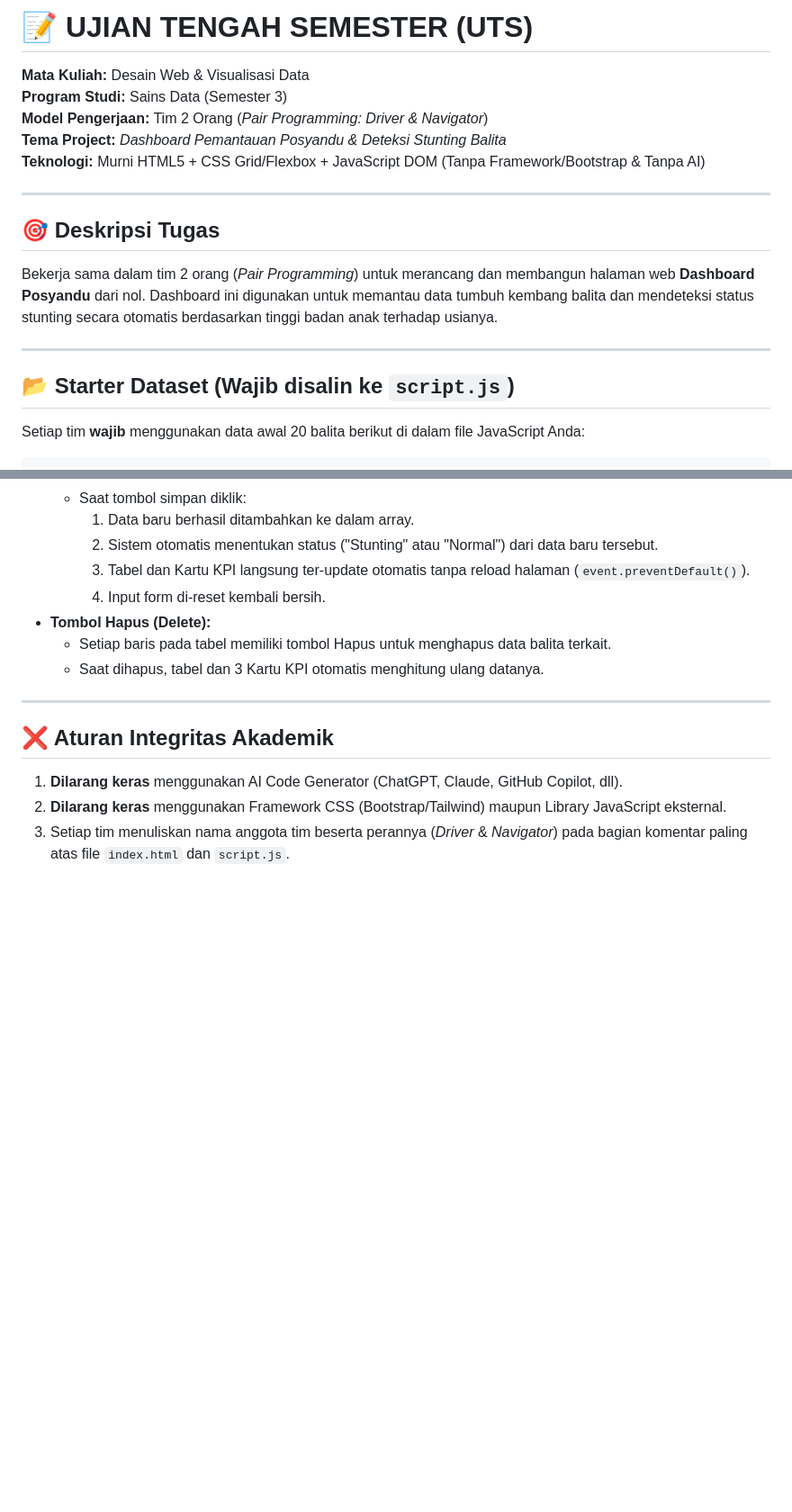
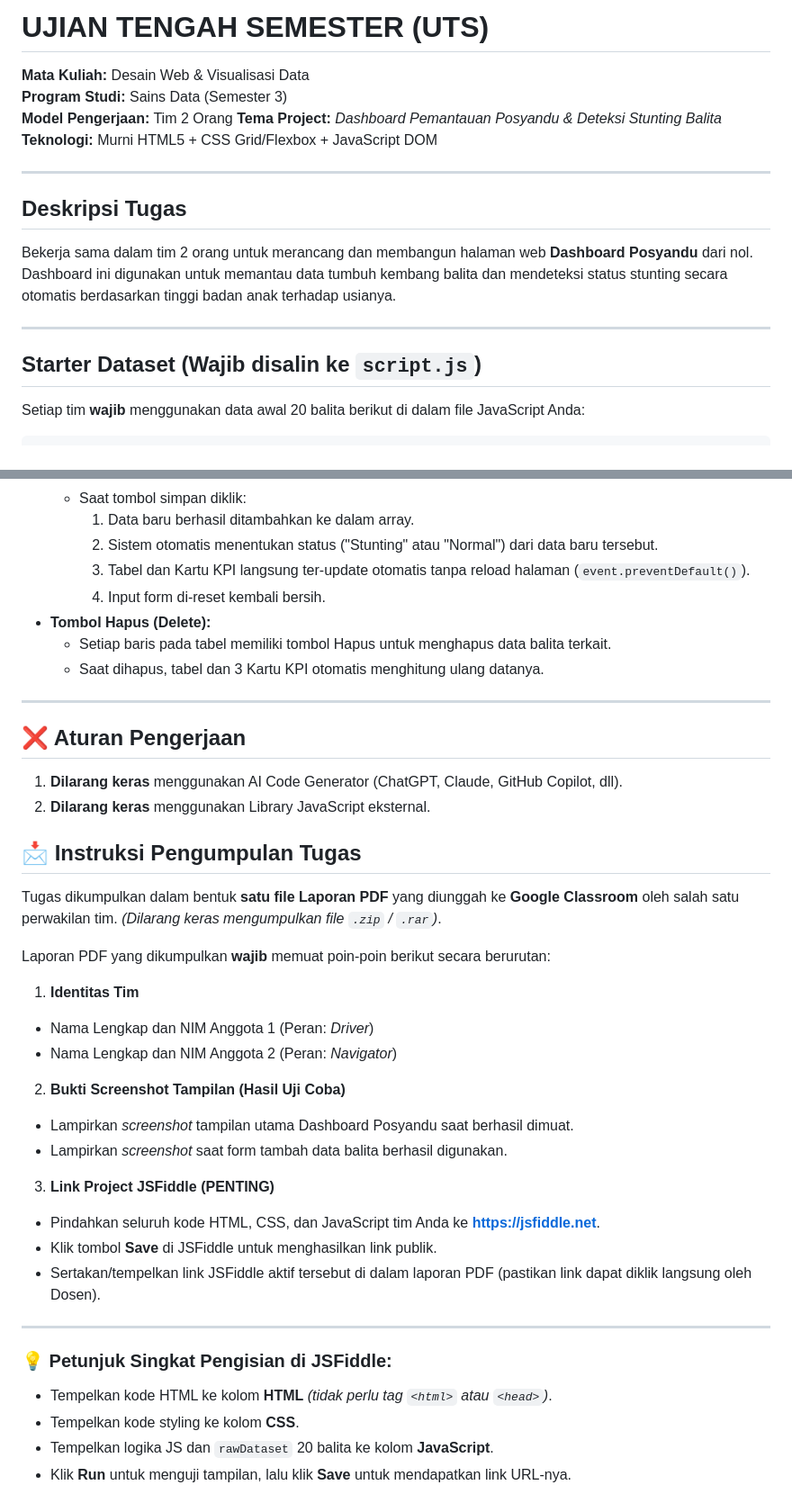
Before and after one commit to uinsaga/wd-modules, a Markdown page: practices/week-08-mid/mid_smester_task.md, 2 parts joined by grey strips. Shown at 90% size. GitHub-like rendering; blank space fills up the shorter version.

Commit message:
refacto (mid task): add aturan pengerjaan and task submission instruction

```diff
--- a/practices/week-08-mid/mid_smester_task.md
+++ b/practices/week-08-mid/mid_smester_task.md
@@ -1,18 +1,18 @@
-# 📝 UJIAN TENGAH SEMESTER (UTS)
+# UJIAN TENGAH SEMESTER (UTS)
 **Mata Kuliah:** Desain Web & Visualisasi Data
 **Program Studi:** Sains Data (Semester 3)
-**Model Pengerjaan:** Tim 2 Orang (*Pair Programming: Driver & Navigator*)
+**Model Pengerjaan:** Tim 2 Orang
 **Tema Project:** *Dashboard Pemantauan Posyandu & Deteksi Stunting Balita*
-**Teknologi:** Murni HTML5 + CSS Grid/Flexbox + JavaScript DOM (Tanpa Framework/Bootstrap & Tanpa AI)
+**Teknologi:** Murni HTML5 + CSS Grid/Flexbox + JavaScript DOM
 
 ---
 
-## 🎯 Deskripsi Tugas
-Bekerja sama dalam tim 2 orang (*Pair Programming*) untuk merancang dan membangun halaman web **Dashboard Posyandu** dari nol. Dashboard ini digunakan untuk memantau data tumbuh kembang balita dan mendeteksi status stunting secara otomatis berdasarkan tinggi badan anak terhadap usianya.
+## Deskripsi Tugas
+Bekerja sama dalam tim 2 orang untuk merancang dan membangun halaman web **Dashboard Posyandu** dari nol. Dashboard ini digunakan untuk memantau data tumbuh kembang balita dan mendeteksi status stunting secara otomatis berdasarkan tinggi badan anak terhadap usianya.
 
 ---
 
-## 📂 Starter Dataset (Wajib disalin ke `script.js`)
+## Starter Dataset (Wajib disalin ke `script.js`)
 
 Setiap tim **wajib** menggunakan data awal 20 balita berikut di dalam file JavaScript Anda:
 
@@ -86,7 +86,34 @@ Sistem harus mengevaluasi status balita secara otomatis saat data dimuat awal ma
 
 ---
 
-## ❌ Aturan Integritas Akademik
+## ❌ Aturan Pengerjaan
 1. **Dilarang keras** menggunakan AI Code Generator (ChatGPT, Claude, GitHub Copilot, dll).
-2. **Dilarang keras** menggunakan Framework CSS (Bootstrap/Tailwind) maupun Library JavaScript eksternal.
-3. Setiap tim menuliskan nama anggota tim beserta perannya (*Driver* & *Navigator*) pada bagian komentar paling atas file `index.html` dan `script.js`.
+2. **Dilarang keras** menggunakan Library JavaScript eksternal.
+
+## 📩 Instruksi Pengumpulan Tugas
+
+Tugas dikumpulkan dalam bentuk **satu file Laporan PDF** yang diunggah ke **Google Classroom** oleh salah satu perwakilan tim. *(Dilarang keras mengumpulkan file `.zip` / `.rar`)*.
+
+Laporan PDF yang dikumpulkan **wajib** memuat poin-poin berikut secara berurutan:
+
+1. **Identitas Tim**
+* Nama Lengkap dan NIM Anggota 1 (Peran: *Driver*)
+* Nama Lengkap dan NIM Anggota 2 (Peran: *Navigator*)
+
+2. **Bukti Screenshot Tampilan (Hasil Uji Coba)**
+* Lampirkan *screenshot* tampilan utama Dashboard Posyandu saat berhasil dimuat.
+* Lampirkan *screenshot* saat form tambah data balita berhasil digunakan.
+
+3. **Link Project JSFiddle (PENTING)**
+* Pindahkan seluruh kode HTML, CSS, dan JavaScript tim Anda ke **[https://jsfiddle.net](https://jsfiddle.net)**.
+* Klik tombol **Save** di JSFiddle untuk menghasilkan link publik.
+* Sertakan/tempelkan link JSFiddle aktif tersebut di dalam laporan PDF (pastikan link dapat diklik langsung oleh Dosen).
+
+---
+
+### 💡 Petunjuk Singkat Pengisian di JSFiddle:
+
+* Tempelkan kode HTML ke kolom **HTML** *(tidak perlu tag `<html>` atau `<head>`)*.
+* Tempelkan kode styling ke kolom **CSS**.
+* Tempelkan logika JS dan `rawDataset` 20 balita ke kolom **JavaScript**.
+* Klik **Run** untuk menguji tampilan, lalu klik **Save** untuk mendapatkan link URL-nya.
```
Also changed, not shown: other parts of practices/week-08-mid/mid_smester_task.md (+2 -2 lines).
